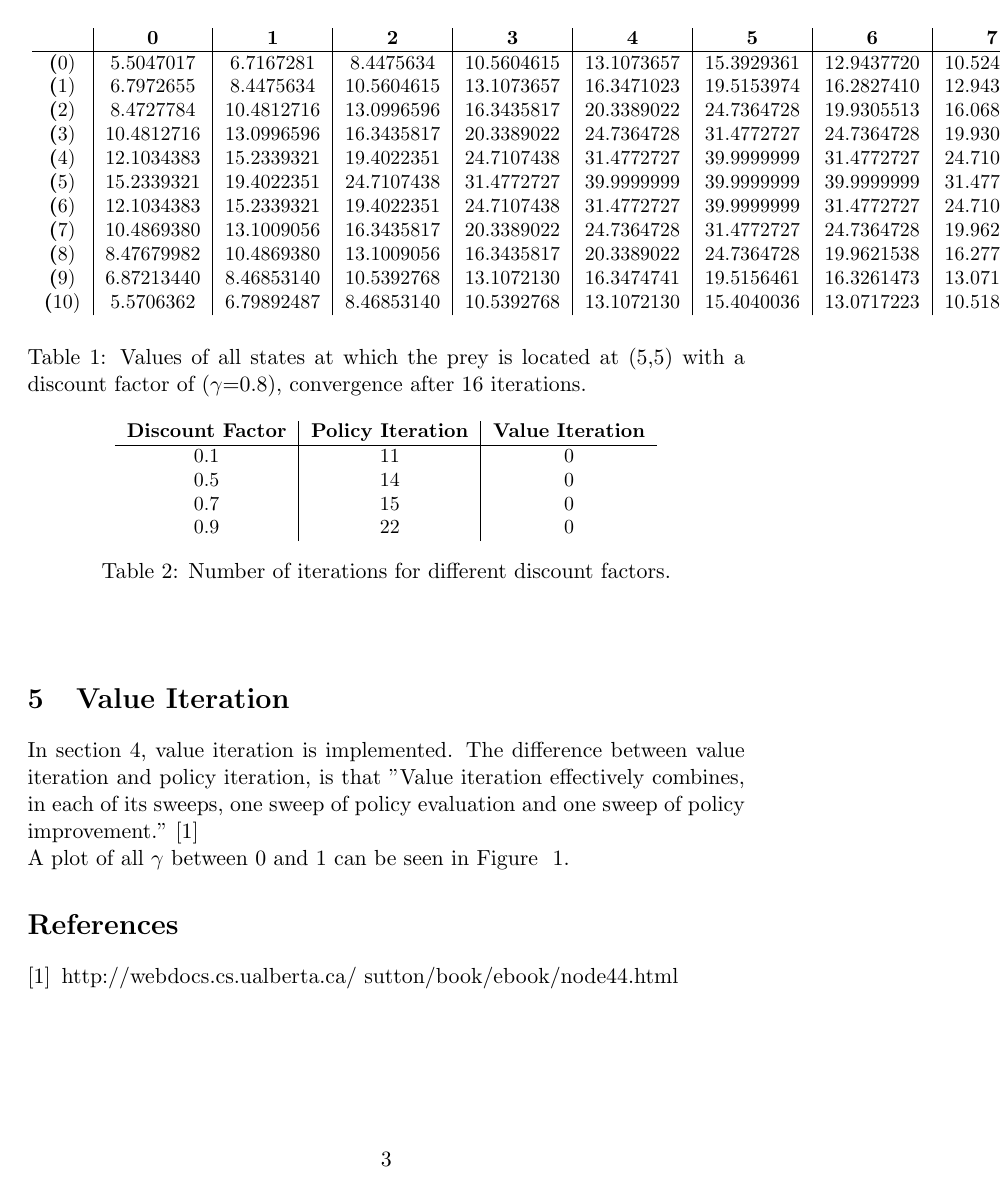
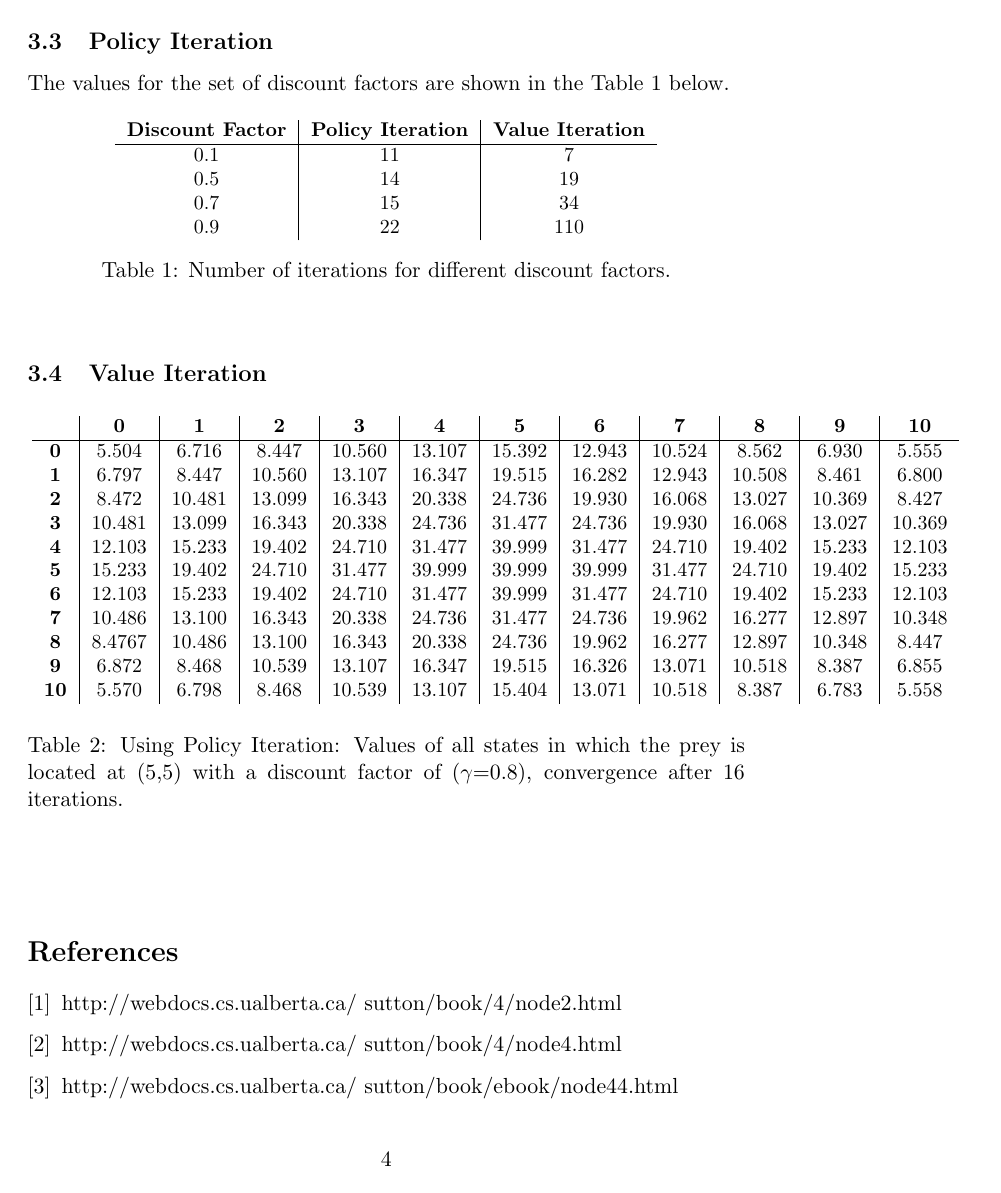
Before and after one commit to jaivalis/aa, a LaTeX document (aa-report1/report.tex): page 3 of 4 before the commit and page 4 of 5 after it. Compiled offline with pdfLaTeX.

Commit message:
report updated and valueIteration fix part2

```diff
--- a/aa-report1/report.tex
+++ b/aa-report1/report.tex
@@ -41,2 +76,23 @@ The algorithm took a total of 40 iterations to converge to the limit.
+\pagebreak
+\subsection{Policy Iteration}
+
+The values for the set of discount factors are shown in the Table~\ref{table:discFactors} below.
+\begin{center}
+\begin{table*}[ht]
+{\small
+\hfill{}
+\begin{tabular}{c|c|c}
+\textbf{Discount Factor} & \textbf{Policy Iteration} & \textbf{Value Iteration}\\
+	\hline
+0.1 & 11 & 7\\
+0.5 & 14 & 19\\
+0.7 & 15 & 34\\
+0.9 & 22 & 110\\
+\end{tabular}}
+\hfill{}
+\caption{Number of iterations for different discount factors.}
+\label{table:discFactors}
+\end{table*}
+\end{center}
 
 
@@ -48 +99,2 @@ Because of this change of probabilities the states need to be re-evaluated, lead
 
+\subsection{Value Iteration}
@@ -58,21 +106,21 @@ For $\gamma$=0.1 the convergence of policy iteration occurs after 3 iterations.
 \begin{tabular}{c|c|c|c|c|c|c|c|c|c|c|c}
 \textbf{} & \textbf{0} & \textbf{1} & \textbf{2} & \textbf{3} & \textbf{4} & \textbf{5} & \textbf{6} & \textbf{7} & \textbf{8} & \textbf{9} & \textbf{10}\\
 	\hline
-\textbf(0) & 5.5047017 & 6.7167281 &
-8.4475634 & 10.5604615 & 13.1073657 & 15.3929361 & 12.9437720 & 10.5243359 & 8.5624895 & 6.9303996 & 5.5557952\\
-\textbf(1) & 6.7972655 & 8.4475634 & 10.5604615 & 13.1073657 & 16.3471023 & 19.5153974 & 16.2827410 & 12.9437720 & 10.5082463 & 8.4611194 & 6.8008181\\
-\textbf(2) & 8.4727784 & 10.4812716 & 13.0996596 & 16.3435817 & 20.3389022 & 24.7364728 & 19.9305513 & 16.0689053 & 13.0275927 & 10.3692282 & 8.4276146\\
-\textbf(3) & 10.4812716 & 13.0996596 & 16.3435817 & 20.3389022 & 24.7364728 & 31.4772727 & 24.7364728 & 19.9305513 & 16.0689053 & 13.0275927 & 10.3692282\\
-\textbf(4) & 12.1034383 & 15.2339321 & 19.4022351 & 24.7107438 & 31.4772727 & 39.9999999 & 31.4772727 & 24.7107438 & 19.4022351 & 15.2339321 & 12.1034383\\
-\textbf(5) & 15.2339321 & 19.4022351 & 24.7107438 & 31.4772727 & 39.9999999 & 39.9999999 & 39.9999999 & 31.4772727 & 24.7107438 & 19.4022351 & 15.2339321\\
-\textbf(6) & 12.1034383 & 15.2339321 & 19.4022351 & 24.7107438 & 31.4772727 & 39.9999999 & 31.4772727 & 24.7107438 & 19.4022351 & 15.2339321 & 12.1034383\\
-\textbf(7) & 10.4869380 & 13.1009056 & 16.3435817 & 20.3389022 & 24.7364728 & 31.4772727 & 24.7364728 & 19.9621538 & 16.2775954 & 12.8978728 & 10.3482308\\
-\textbf(8) & 8.47679982 & 10.4869380 & 13.1009056 & 16.3435817 & 20.3389022 & 24.7364728 & 19.9621538 & 16.2775954 & 12.8978728 & 10.3482308 & 8.44741514\\
-\textbf(9) & 6.87213440 & 8.46853140 & 10.5392768 & 13.1072130 & 16.3474741 & 19.5156461 & 16.3261473 & 13.0717223 & 10.5183736 & 8.38762582 & 6.85502400\\
-\textbf(10) & 5.5706362 & 6.79892487 & 8.46853140 & 10.5392768 & 13.1072130 & 15.4040036 & 13.0717223 & 10.5183736 & 8.38762582 & 6.78326202 & 5.55840548\\
+\textbf{0} & 5.504 & 6.716 &
+8.447 & 10.560 & 13.107 & 15.392 & 12.943 & 10.524 & 8.562 & 6.930 & 5.555\\
+\textbf{1} & 6.797 & 8.447 & 10.560 & 13.107 & 16.347 & 19.515 & 16.282 & 12.943 & 10.508 & 8.461 & 6.800\\
+\textbf{2} & 8.472 & 10.481 & 13.099 & 16.343 & 20.338 & 24.736 & 19.930 & 16.068 & 13.027 & 10.369 & 8.427\\
+\textbf{3} & 10.481 & 13.099 & 16.343 & 20.338 & 24.736 & 31.477 & 24.736 & 19.930 & 16.068 & 13.027 & 10.369\\
+\textbf{4} & 12.103 & 15.233 & 19.402 & 24.710 & 31.477 & 39.999 & 31.477 & 24.710 & 19.402 & 15.233 & 12.103\\
+\textbf{5} & 15.233 & 19.402 & 24.710 & 31.477 & 39.999 & 39.999 & 39.999 & 31.477 & 24.710 & 19.402 & 15.233\\
+\textbf{6} & 12.103 & 15.233 & 19.402 & 24.710 & 31.477 & 39.999 & 31.477 & 24.710 & 19.402 & 15.233 & 12.103\\
+\textbf{7} & 10.486 & 13.100 & 16.343 & 20.338 & 24.736 & 31.477 & 24.736 & 19.962 & 16.277 & 12.897 & 10.348\\
+\textbf{8} & 8.4767 & 10.486 & 13.100 & 16.343 & 20.338 & 24.736 & 19.962 & 16.277 & 12.897 & 10.348 & 8.447\\
+\textbf{9} & 6.872 & 8.468 & 10.539 & 13.107 & 16.347 & 19.515 & 16.326 & 13.071 & 10.518 & 8.387 & 6.855\\
+\textbf{10} & 5.570 & 6.798 & 8.468 & 10.539 & 13.107 & 15.404 & 13.071 & 10.518 & 8.387 & 6.783 & 5.558\\
 \end{tabular}}
 \hfill{}
-\caption{Values of all states at which the prey is located at (5,5) with a discount factor of ($\gamma$=0.8), convergence after 16 iterations.}
+\caption{Using Policy Iteration: Values of all states in which the prey is located at (5,5) with a discount factor of ($\gamma$=0.8), convergence after 16 iterations.}
 \label{table:gamma=0.8}
 \end{table*}
 \end{center}
@@ -83,10 +131,6 @@ For $\gamma$=0.1 the convergence of policy iteration occurs after 3 iterations.
 \begin{table*}[ht]
 {\small
 \hfill{}
-\begin{tabular}{c|c|c}
-\textbf{Discount Factor} & \textbf{Policy Iteration} & \textbf{Value Iteration}\\
+\begin{tabular}{c|c|c|c|c|c|c|c|c|c|c|c}
+\textbf{} & \textbf{0} & \textbf{1} & \textbf{2} & \textbf{3} & \textbf{4} & \textbf{5} & \textbf{6} & \textbf{7} & \textbf{8} & \textbf{9} & \textbf{10}\\
 	\hline
-0.1 & 11 & 0\\
-0.5 & 14 & 0\\
-0.7 & 15 & 0\\
-0.9 & 22 & 0\\
@@ -93,10 +148,7 @@ For $\gamma$=0.1 the convergence of policy iteration occurs after 3 iterations.
 \end{tabular}}
 \hfill{}
-\caption{Number of iterations for different discount factors.}
+\caption{Using Value Iteration: Values of all states in which the prey is located at (5,5) with a discount factor of ($\gamma$=0.8), convergence after 53 iterations.}
 \label{table:gamma=0.8}
 \end{table*}
 \end{center}
 
-\section{Value Iteration}
-In section 4, value iteration is implemented. The difference between value iteration and policy iteration, is that "Value iteration effectively combines, in each of its sweeps, one sweep of policy evaluation and one sweep of policy improvement." \cite{barto1}\\
-A plot of all $\gamma$ between 0 and 1 can be seen in Figure ~\ref{plot}.
@@ -107,14 +155,12 @@ A plot of all $\gamma$ between 0 and 1 can be seen in Figure ~\ref{plot}.
-\label{plot}
-\end{figure}
 
 
+\begin{thebibliography}{3}
 
+\bibitem{1} http://webdocs.cs.ualberta.ca/~sutton/book/4/node2.html
 
+\bibitem{2} http://webdocs.cs.ualberta.ca/~sutton/book/4/node4.html
 
-
-\begin{thebibliography}{7}
-
-\bibitem{barto1} http://webdocs.cs.ualberta.ca/~sutton/book/ebook/node44.html
+\bibitem{3} http://webdocs.cs.ualberta.ca/~sutton/book/ebook/node44.html
 
 
 \end{thebibliography}
```
Also changed, not shown: aa-report1/report.tex (87 more changed lines), 1 other file.
